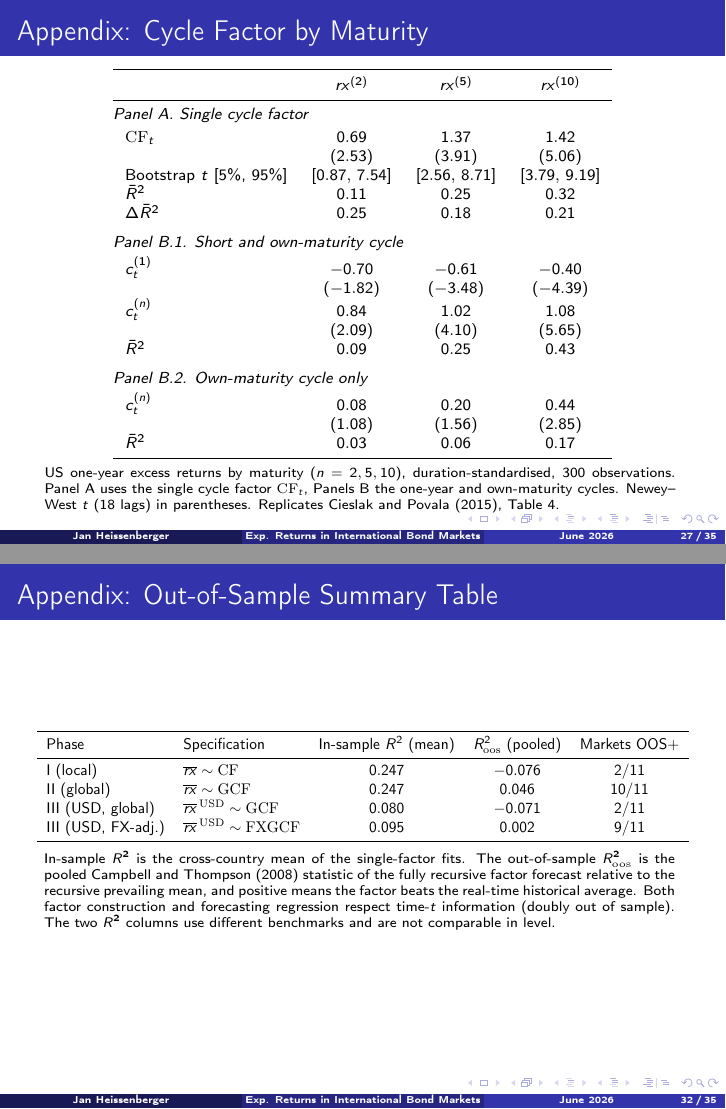
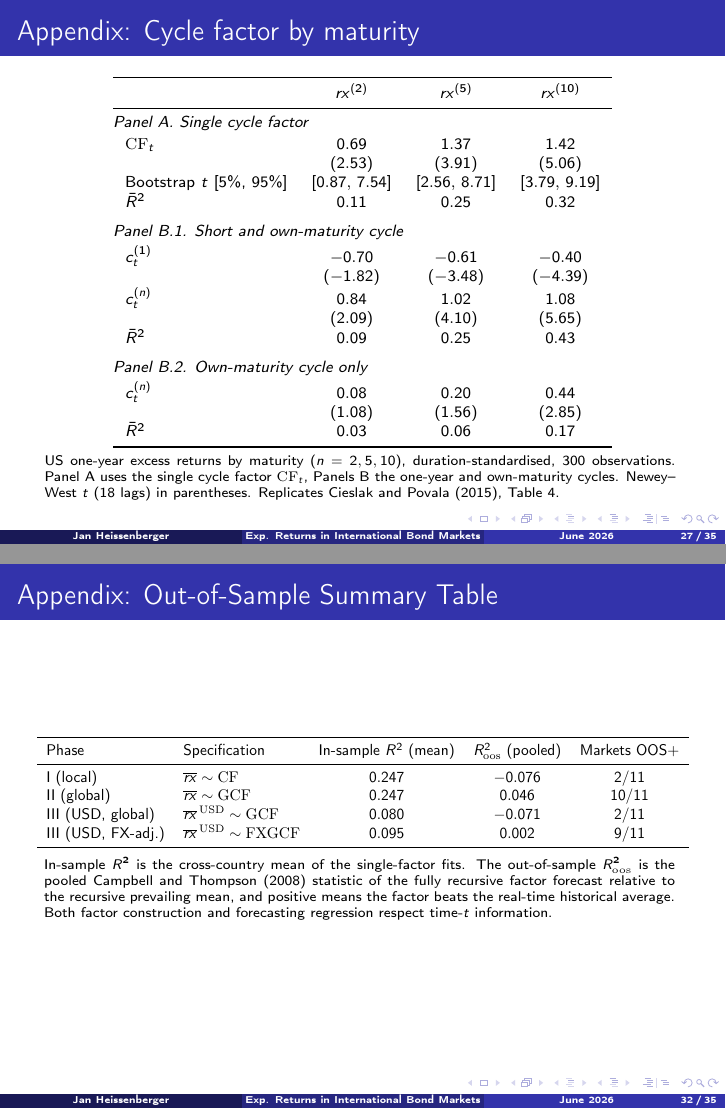
Before and after one commit to jan-writes-codes/master_thesis, LaTeX slides (final_presentation/main.tex, which reads final_presentation/tables/cp_t4.tex, final_presentation/tables/mr_t4_oos.tex): pages 27 and 32 of 35, joined at a grey line. Compiled offline with pdfLaTeX.

Commit message:
Updates from Overleaf

```diff
--- a/final_presentation/main.tex
+++ b/final_presentation/main.tex
@@ -421,7 +421,7 @@
     forecast from the 1-year cycle and the average cycle.}
 \end{frame}
 
-\begin{frame}{Appendix: Cycle Factor by Maturity}
+\begin{frame}{Appendix: Cycle factor by maturity}
   \centering
   \input{tables/cp_t4}
 \end{frame}
--- a/final_presentation/tables/cp_t4.tex
+++ b/final_presentation/tables/cp_t4.tex
@@ -11,7 +11,6 @@
                              & $(2.53)$        & $(3.91)$        & $(5.06)$ \\
   Bootstrap $t$ [5\%, 95\%]  & $[0.87,\,7.54]$ & $[2.56,\,8.71]$ & $[3.79,\,9.19]$ \\
   $\bar{R}^{2}$              & $0.11$          & $0.25$          & $0.32$ \\
-  $\Delta\bar{R}^{2}$        & $0.25$          & $0.18$          & $0.21$ \\
   \addlinespace
   \panel{4}{Panel B.1. Short and own-maturity cycle} \\[0.2em]
   $\cyc^{(1)}_{t}$           & $-0.70$         & $-0.61$         & $-0.40$ \\
--- a/final_presentation/tables/mr_t4_oos.tex
+++ b/final_presentation/tables/mr_t4_oos.tex
@@ -18,6 +18,5 @@
   \citet{campbellthompson2008} statistic of the fully recursive factor forecast
   relative to the recursive prevailing mean, and positive means the factor beats the
   real-time historical average. Both factor construction and forecasting
-  regression respect time-$t$ information (doubly out of sample). The two
-  $R^{2}$ columns use different benchmarks and are not comparable in level.
+  regression respect time-$t$ information.
 \end{minipage}}
```
Also changed, not shown: final_presentation/main.tex (4 more changed lines).
